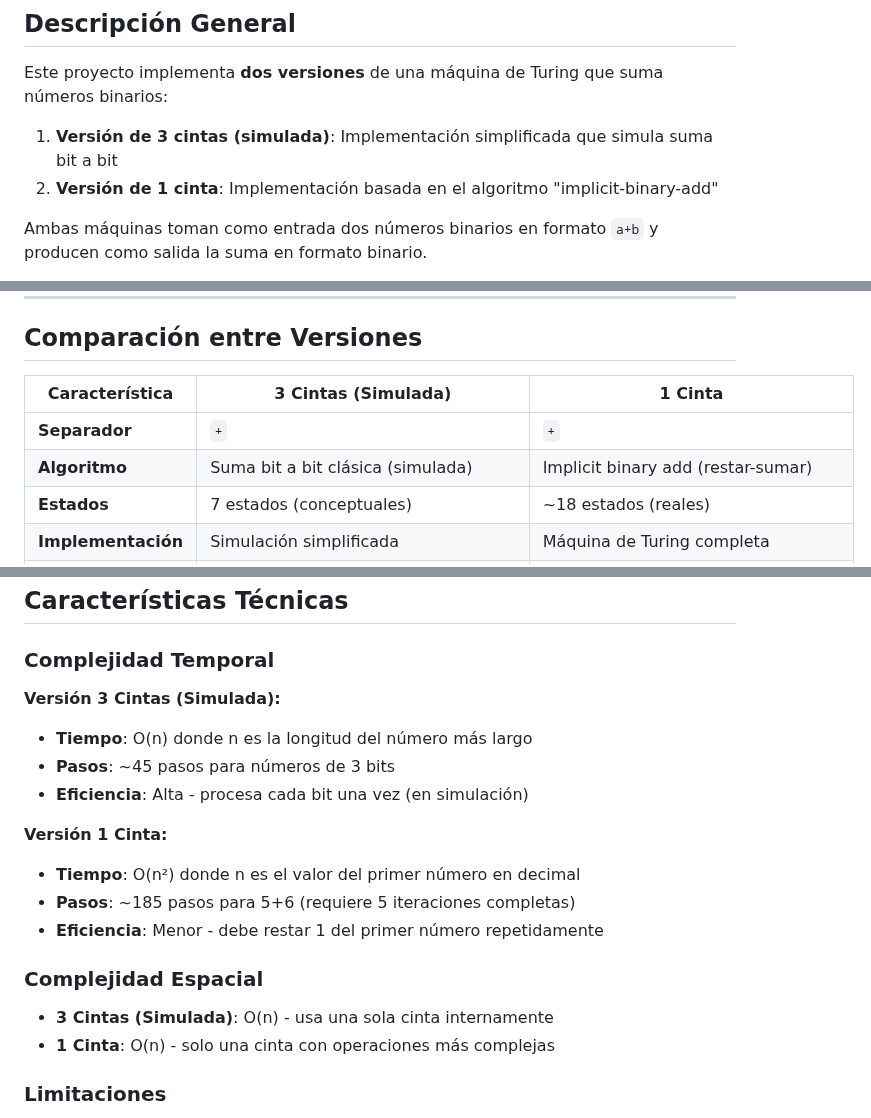
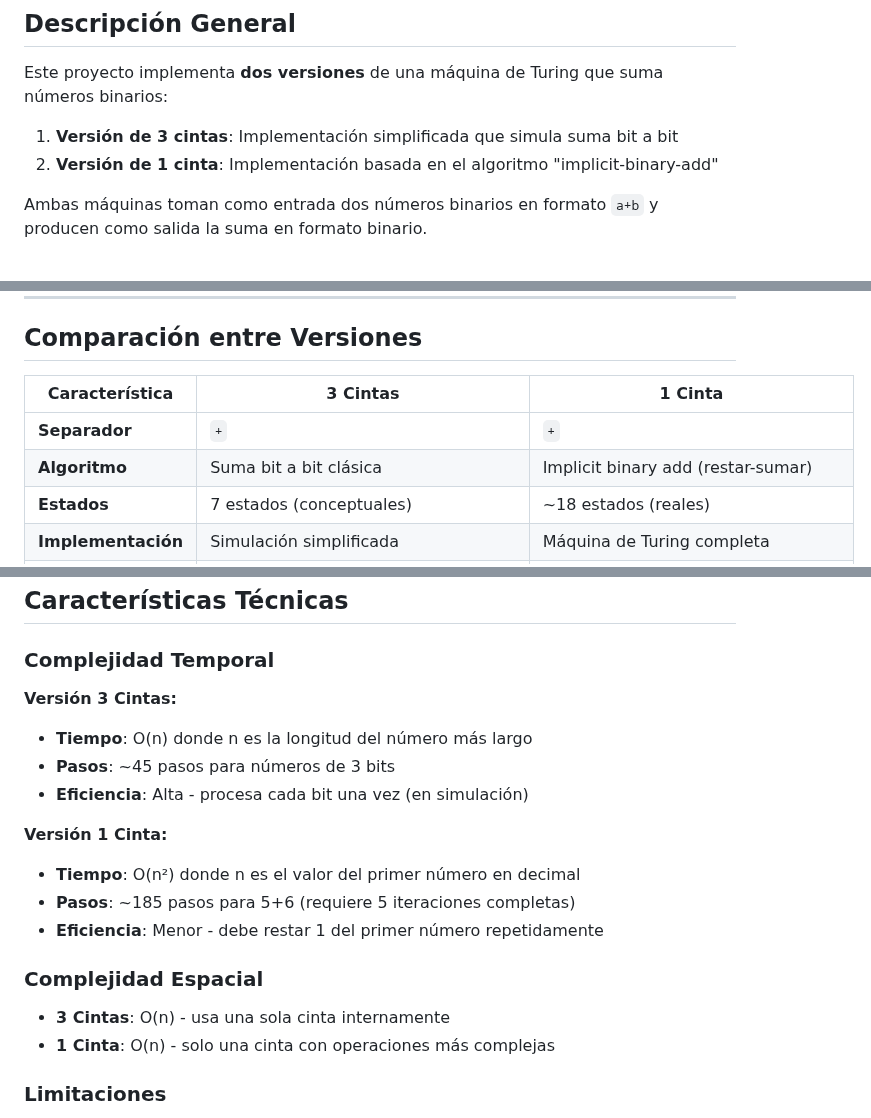
Before and after one commit to denardifabricio/MIA_01c_CAED, a Markdown page: Ejercicio1/Ejercicio1.md, 3 parts joined by grey strips. GitHub-like rendering.

```diff
--- a/Ejercicio1/Ejercicio1.md
+++ b/Ejercicio1/Ejercicio1.md
@@ -4,7 +4,7 @@
 
 Este proyecto implementa **dos versiones** de una máquina de Turing que suma números binarios:
 
-1. **Versión de 3 cintas (simulada)**: Implementación simplificada que simula suma bit a bit
+1. **Versión de 3 cintas**: Implementación simplificada que simula suma bit a bit
 2. **Versión de 1 cinta**: Implementación basada en el algoritmo "implicit-binary-add"
 
 Ambas máquinas toman como entrada dos números binarios en formato `a+b` y producen como salida la suma en formato binario.
@@ -148,10 +148,10 @@ La máquina de 1 cinta tiene estados más complejos para implementar el algoritm
 
 ## Comparación entre Versiones
 
-| Característica | 3 Cintas (Simulada) | 1 Cinta |
+| Característica | 3 Cintas  | 1 Cinta |
 |----------------|----------|---------|
 | **Separador** | `+` | `+` |
-| **Algoritmo** | Suma bit a bit clásica (simulada) | Implicit binary add (restar-sumar) |
+| **Algoritmo** | Suma bit a bit clásica | Implicit binary add (restar-sumar) |
 | **Estados** | 7 estados (conceptuales) | ~18 estados (reales) |
 | **Implementación** | Simulación simplificada | Máquina de Turing completa |
 | **Legibilidad** | Más intuitivo | Más complejo |
@@ -300,7 +300,7 @@ Estado: ✓ CORRECTO
 
 ### Complejidad Temporal
 
-**Versión 3 Cintas (Simulada):**
+**Versión 3 Cintas:**
 - **Tiempo**: O(n) donde n es la longitud del número más largo
 - **Pasos**: ~45 pasos para números de 3 bits
 - **Eficiencia**: Alta - procesa cada bit una vez (en simulación)
@@ -311,7 +311,7 @@ Estado: ✓ CORRECTO
 - **Eficiencia**: Menor - debe restar 1 del primer número repetidamente
 
 ### Complejidad Espacial
-- **3 Cintas (Simulada)**: O(n) - usa una sola cinta internamente
+- **3 Cintas**: O(n) - usa una sola cinta internamente
 - **1 Cinta**: O(n) - solo una cinta con operaciones más complejas
 
 ### Limitaciones
```
Also changed, not shown: other parts of Ejercicio1/Ejercicio1.md (+8 -8 lines).
